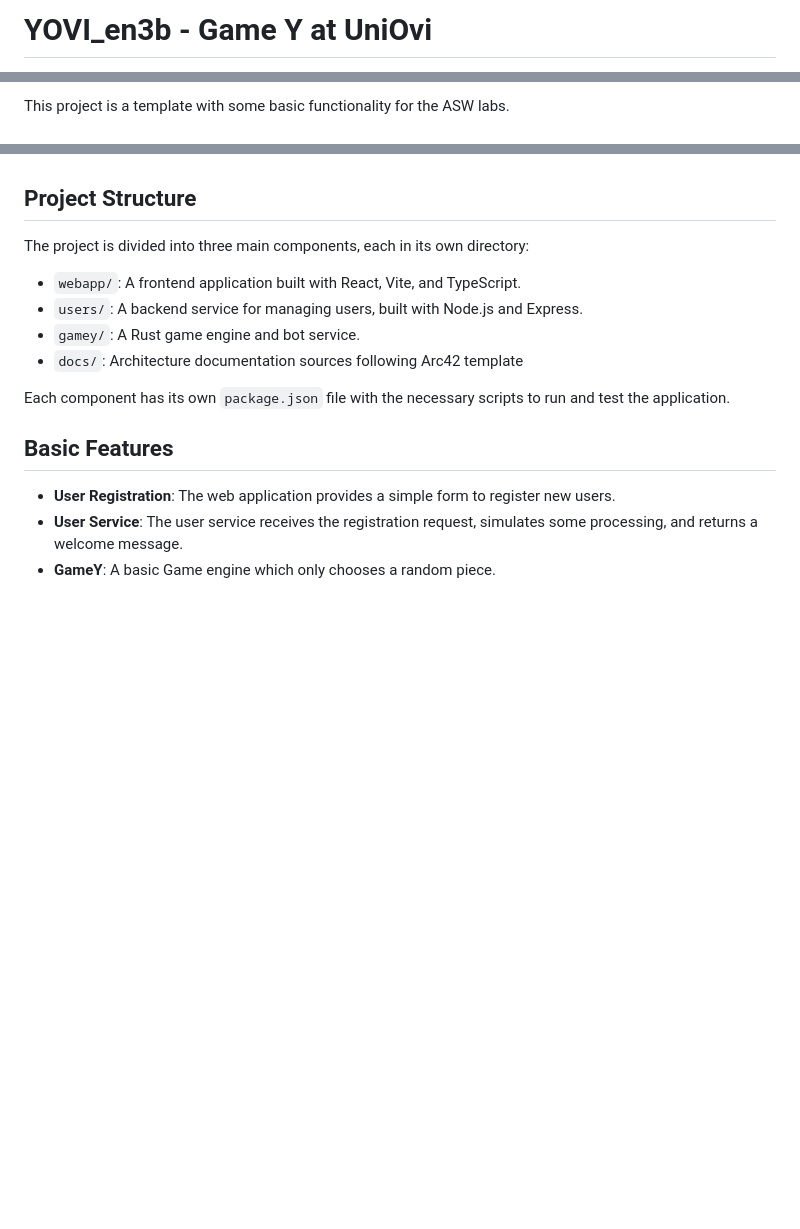
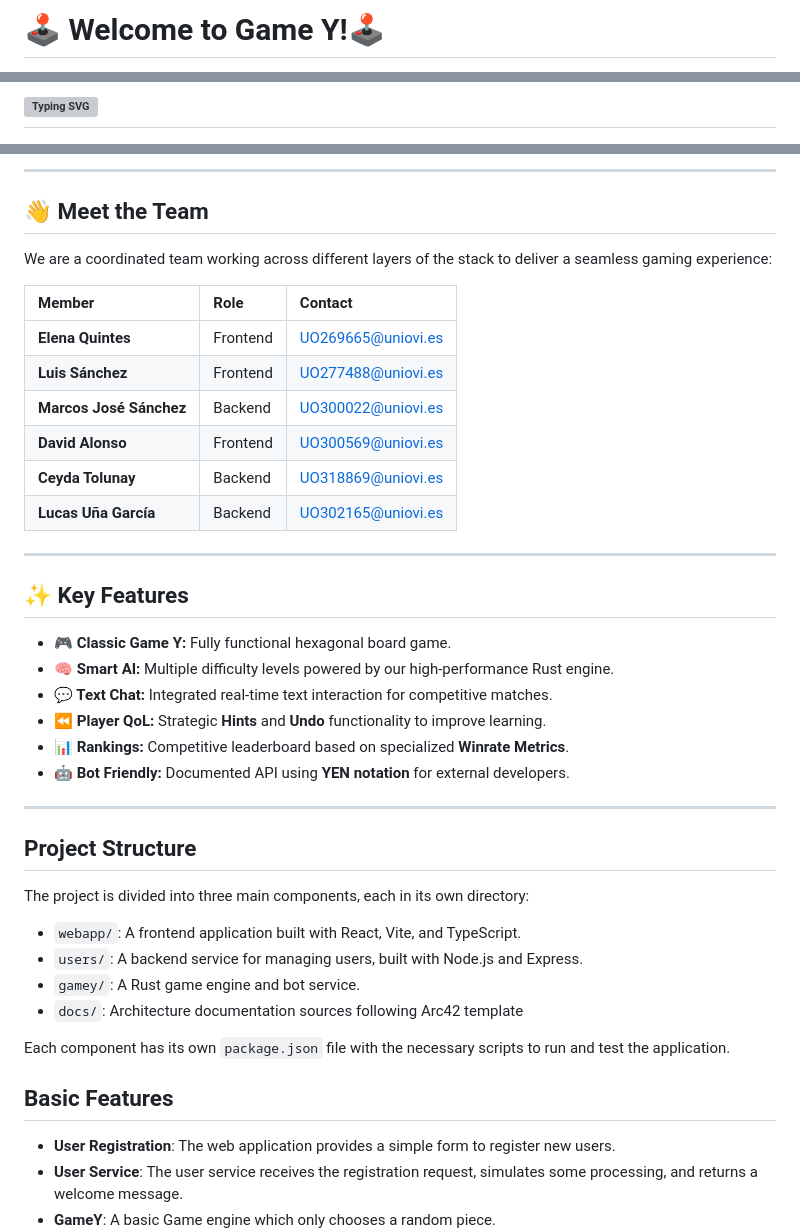
Before and after one commit to Arquisoft/yovi_en3b, a Markdown page: README.md, 3 parts joined by grey strips. Rendered like a GitHub page; blank space fills up the shorter version; grey boxes are pictures that could not be loaded.

Commit message:
Revise README for Game Y with new content
Updated README with new project information, team members, and key features.

```diff
--- a/README.md
+++ b/README.md
@@ -1,2 +1,2 @@
-# YOVI_en3b - Game Y at UniOvi
+# 🕹️ Welcome to Game Y!🕹️
 
@@ -6,3 +3,4 @@
 
-This project is a template with some basic functionality for the ASW labs.
+[![Typing SVG](https://readme-typing-svg.demolab.com/?lines=A+modern,+high+performance+gaming;suite+dedicated+to+the+classic+Game+Y.+🚀)](https://git.io/typing-svg)
+---
 
@@ -9,3 +23,30 @@ This project is a template with some basic functionality for the ASW labs.
+---
+
+## 👋 Meet the Team
+
+We are a coordinated team working across different layers of the stack to deliver a seamless gaming experience:
+
+| Member | Role | Contact |
+| :--- | :--- | :--- |
+| **Elena Quintes** | Frontend| UO269665@uniovi.es |
+| **Luis Sánchez** | Frontend| UO277488@uniovi.es |
+| **Marcos José Sánchez**| Backend | UO300022@uniovi.es |
+| **David Alonso** | Frontend | UO300569@uniovi.es |
+| **Ceyda Tolunay** | Backend | UO318869@uniovi.es |
+| **Lucas Uña García** | Backend | UO302165@uniovi.es |
+
+---
+
+## ✨ Key Features
+
+* **🎮 Classic Game Y:** Fully functional hexagonal board game.
+* **🧠 Smart AI:** Multiple difficulty levels powered by our high-performance Rust engine.
+* **💬 Text Chat:** Integrated real-time text interaction for competitive matches.
+* **⏪ Player QoL:** Strategic **Hints** and **Undo** functionality to improve learning.
+* **📊 Rankings:** Competitive leaderboard based on specialized **Winrate Metrics**.
+* **🤖 Bot Friendly:** Documented API using **YEN notation** for external developers.
+
+---
 ## Project Structure
 
 The project is divided into three main components, each in its own directory:
```
Also changed, not shown: other parts of README.md (+16 -3 lines).
